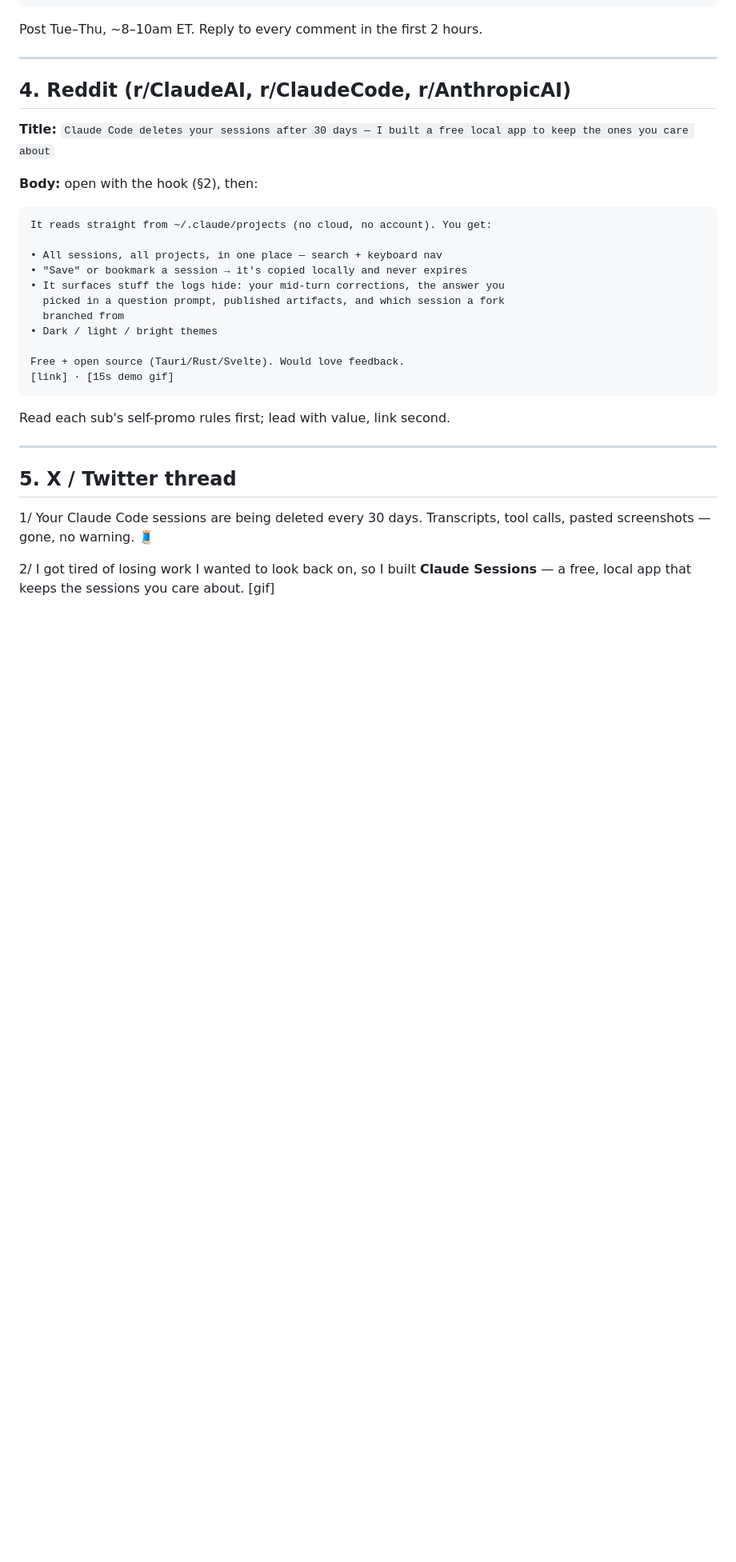
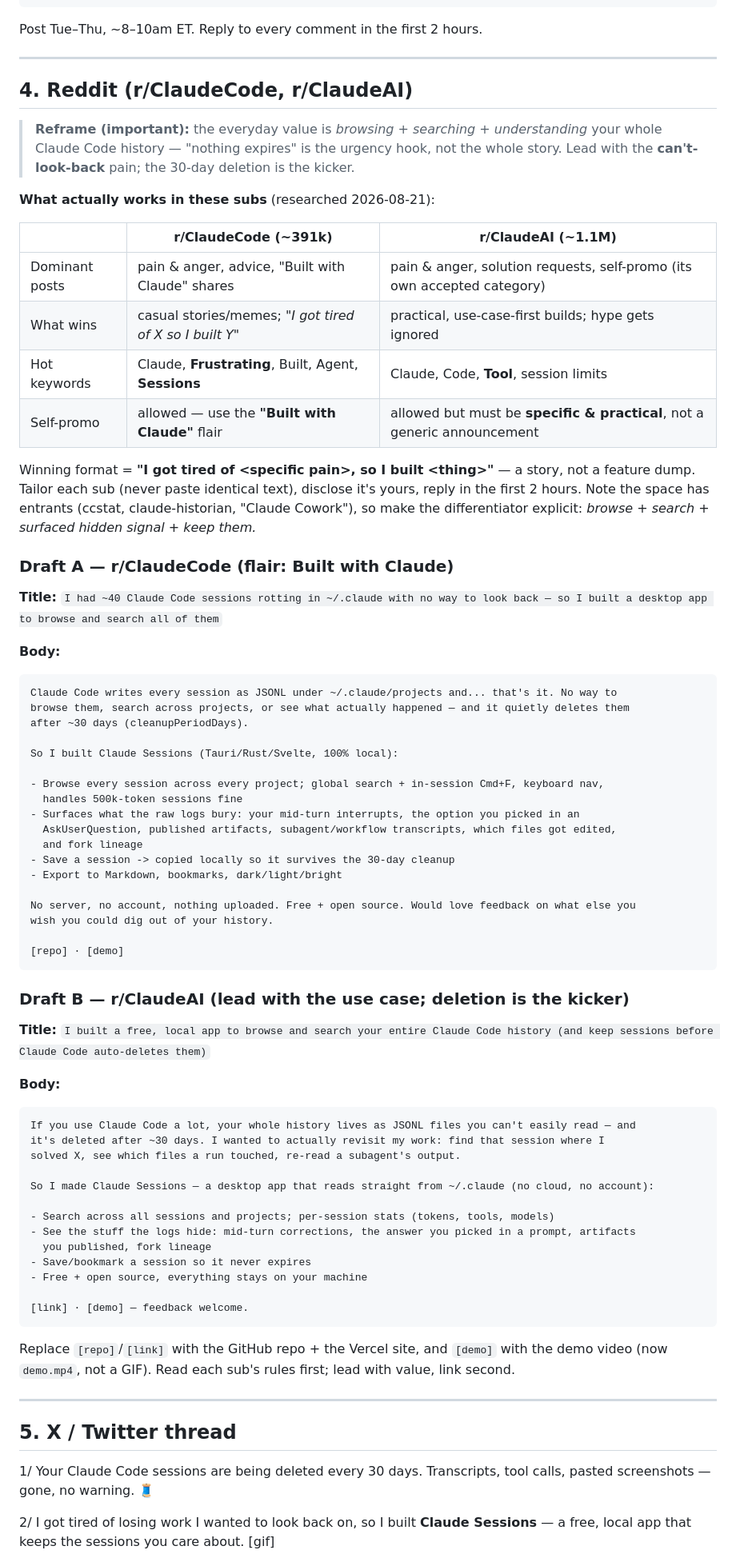
Before and after one commit to IMPrimph/claude-sessions, a Markdown page: LAUNCH.md, the part around the change. Shown at 80% size. Rendered like a GitHub page; blank space fills up the shorter version.

Commit message:
post updates

````diff
--- a/LAUNCH.md
+++ b/LAUNCH.md
@@ -59,26 +59,77 @@ Post Tue–Thu, ~8–10am ET. Reply to every comment in the first 2 hours.
 
 ---
 
-## 4. Reddit (r/ClaudeAI, r/ClaudeCode, r/AnthropicAI)
+## 4. Reddit (r/ClaudeCode, r/ClaudeAI)
+
+> **Reframe (important):** the everyday value is *browsing + searching + understanding*
+> your whole Claude Code history — "nothing expires" is the urgency hook, not the whole
+> story. Lead with the **can't-look-back** pain; the 30-day deletion is the kicker.
+
+**What actually works in these subs** (researched 2026-08-21):
+
+| | r/ClaudeCode (~391k) | r/ClaudeAI (~1.1M) |
+|---|---|---|
+| Dominant posts | pain & anger, advice, "Built with Claude" shares | pain & anger, solution requests, self-promo (its own accepted category) |
+| What wins | casual stories/memes; *"I got tired of X so I built Y"* | practical, use-case-first builds; hype gets ignored |
+| Hot keywords | Claude, **Frustrating**, Built, Agent, **Sessions** | Claude, Code, **Tool**, session limits |
+| Self-promo | allowed — use the **"Built with Claude"** flair | allowed but must be **specific & practical**, not a generic announcement |
+
+Winning format = **"I got tired of \<specific pain\>, so I built \<thing\>"** — a story, not a
+feature dump. Tailor each sub (never paste identical text), disclose it's yours, reply in the
+first 2 hours. Note the space has entrants (ccstat, claude-historian, "Claude Cowork"), so make
+the differentiator explicit: *browse + search + surfaced hidden signal + keep them.*
+
+### Draft A — r/ClaudeCode (flair: Built with Claude)
 
 **Title:**
-`Claude Code deletes your sessions after 30 days — I built a free local app to keep the ones you care about`
+`I had ~40 Claude Code sessions rotting in ~/.claude with no way to look back — so I built a desktop app to browse and search all of them`
 
-**Body:** open with the hook (§2), then:
+**Body:**
 ```
-It reads straight from ~/.claude/projects (no cloud, no account). You get:
+Claude Code writes every session as JSONL under ~/.claude/projects and... that's it. No way to
+browse them, search across projects, or see what actually happened — and it quietly deletes them
+after ~30 days (cleanupPeriodDays).
 
-• All sessions, all projects, in one place — search + keyboard nav
-• "Save" or bookmark a session → it's copied locally and never expires
-• It surfaces stuff the logs hide: your mid-turn corrections, the answer you
-  picked in a question prompt, published artifacts, and which session a fork
-  branched from
-• Dark / light / bright themes
+So I built Claude Sessions (Tauri/Rust/Svelte, 100% local):
 
-Free + open source (Tauri/Rust/Svelte). Would love feedback.
-[link] · [15s demo gif]
+- Browse every session across every project; global search + in-session Cmd+F, keyboard nav,
+  handles 500k-token sessions fine
+- Surfaces what the raw logs bury: your mid-turn interrupts, the option you picked in an
+  AskUserQuestion, published artifacts, subagent/workflow transcripts, which files got edited,
+  and fork lineage
+- Save a session -> copied locally so it survives the 30-day cleanup
+- Export to Markdown, bookmarks, dark/light/bright
+
+No server, no account, nothing uploaded. Free + open source. Would love feedback on what else you
+wish you could dig out of your history.
+
+[repo] · [demo]
 ```
-Read each sub's self-promo rules first; lead with value, link second.
+
+### Draft B — r/ClaudeAI (lead with the use case; deletion is the kicker)
+
+**Title:**
+`I built a free, local app to browse and search your entire Claude Code history (and keep sessions before Claude Code auto-deletes them)`
+
+**Body:**
+```
+If you use Claude Code a lot, your whole history lives as JSONL files you can't easily read — and
+it's deleted after ~30 days. I wanted to actually revisit my work: find that session where I
+solved X, see which files a run touched, re-read a subagent's output.
+
+So I made Claude Sessions — a desktop app that reads straight from ~/.claude (no cloud, no account):
+
+- Search across all sessions and projects; per-session stats (tokens, tools, models)
+- See the stuff the logs hide: mid-turn corrections, the answer you picked in a prompt, artifacts
+  you published, fork lineage
+- Save/bookmark a session so it never expires
+- Free + open source, everything stays on your machine
+
+[link] · [demo] — feedback welcome.
+```
+
+Replace `[repo]`/`[link]` with the GitHub repo + the Vercel site, and `[demo]` with the demo
+video (now `demo.mp4`, not a GIF). Read each sub's rules first; lead with value, link second.
 
 ---
 
````
